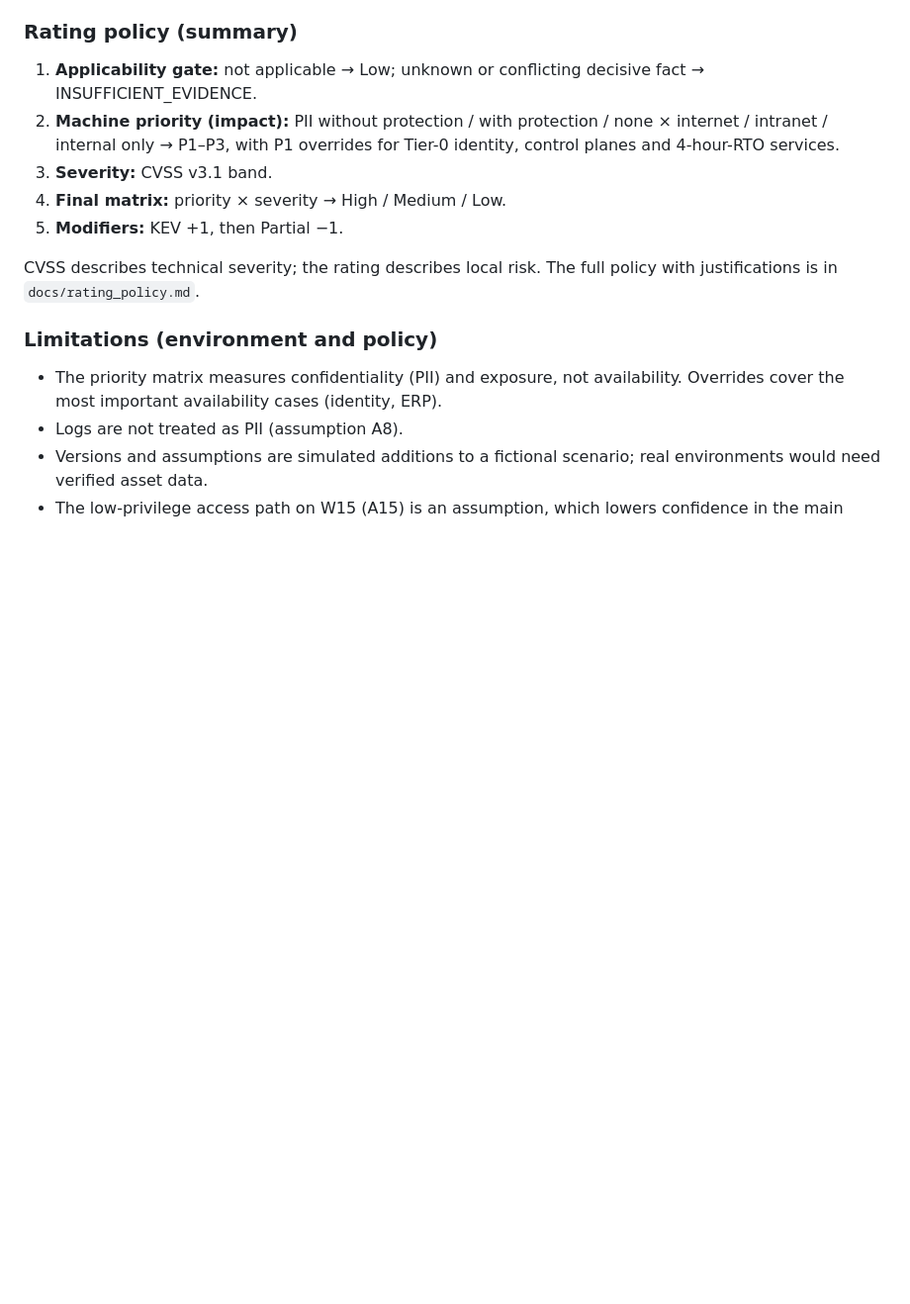
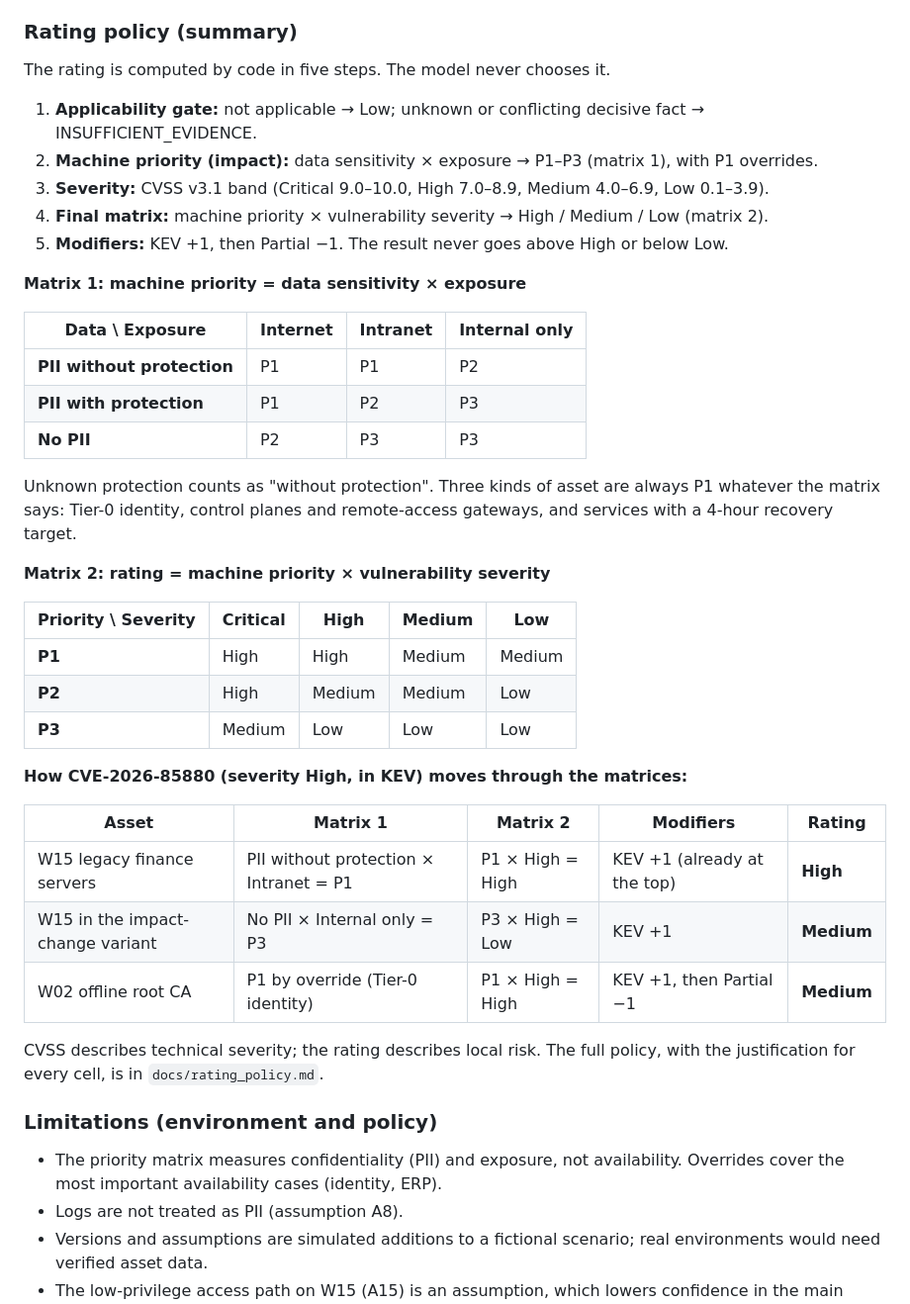
Before and after one commit to Puminunp/security-triage-agent, a Markdown page: README.md, the part around the change. Shown at 99% size. GitHub-like rendering; blank space fills up the shorter version.

Commit message:
Add priority and rating matrices to the README policy summary
Co-Authored-By: Claude Opus 5.5 <noreply@anthropic.com>

```diff
--- a/README.md
+++ b/README.md
@@ -114,13 +114,41 @@ We adapted the course-supplied Northbridge Services scenario (v1.0) into `enviro
 
 ### Rating policy (summary)
 
+The rating is computed by code in five steps. The model never chooses it.
+
 1. **Applicability gate:** not applicable → Low; unknown or conflicting decisive fact → INSUFFICIENT_EVIDENCE.
-2. **Machine priority (impact):** PII without protection / with protection / none × internet / intranet / internal only → P1–P3, with P1 overrides for Tier-0 identity, control planes and 4-hour-RTO services.
-3. **Severity:** CVSS v3.1 band.
-4. **Final matrix:** priority × severity → High / Medium / Low.
-5. **Modifiers:** KEV +1, then Partial −1.
+2. **Machine priority (impact):** data sensitivity × exposure → P1–P3 (matrix 1), with P1 overrides.
+3. **Severity:** CVSS v3.1 band (Critical 9.0–10.0, High 7.0–8.9, Medium 4.0–6.9, Low 0.1–3.9).
+4. **Final matrix:** machine priority × vulnerability severity → High / Medium / Low (matrix 2).
+5. **Modifiers:** KEV +1, then Partial −1. The result never goes above High or below Low.
 
-CVSS describes technical severity; the rating describes local risk. The full policy with justifications is in `docs/rating_policy.md`.
+**Matrix 1: machine priority = data sensitivity × exposure**
+
+| Data \ Exposure | Internet | Intranet | Internal only |
+|---|---|---|---|
+| **PII without protection** | P1 | P1 | P2 |
+| **PII with protection** | P1 | P2 | P3 |
+| **No PII** | P2 | P3 | P3 |
+
+Unknown protection counts as "without protection". Three kinds of asset are always P1 whatever the matrix says: Tier-0 identity, control planes and remote-access gateways, and services with a 4-hour recovery target.
+
+**Matrix 2: rating = machine priority × vulnerability severity**
+
+| Priority \ Severity | Critical | High | Medium | Low |
+|---|---|---|---|---|
+| **P1** | High | High | Medium | Medium |
+| **P2** | High | Medium | Medium | Low |
+| **P3** | Medium | Low | Low | Low |
+
+**How CVE-2026-85880 (severity High, in KEV) moves through the matrices:**
+
+| Asset | Matrix 1 | Matrix 2 | Modifiers | Rating |
+|---|---|---|---|---|
+| W15 legacy finance servers | PII without protection × Intranet = P1 | P1 × High = High | KEV +1 (already at the top) | **High** |
+| W15 in the impact-change variant | No PII × Internal only = P3 | P3 × High = Low | KEV +1 | **Medium** |
+| W02 offline root CA | P1 by override (Tier-0 identity) | P1 × High = High | KEV +1, then Partial −1 | **Medium** |
+
+CVSS describes technical severity; the rating describes local risk. The full policy, with the justification for every cell, is in `docs/rating_policy.md`.
 
 ### Limitations (environment and policy)
 
```
Also changed, not shown: docs/readme_sections_A.md (+33 -5 lines).
